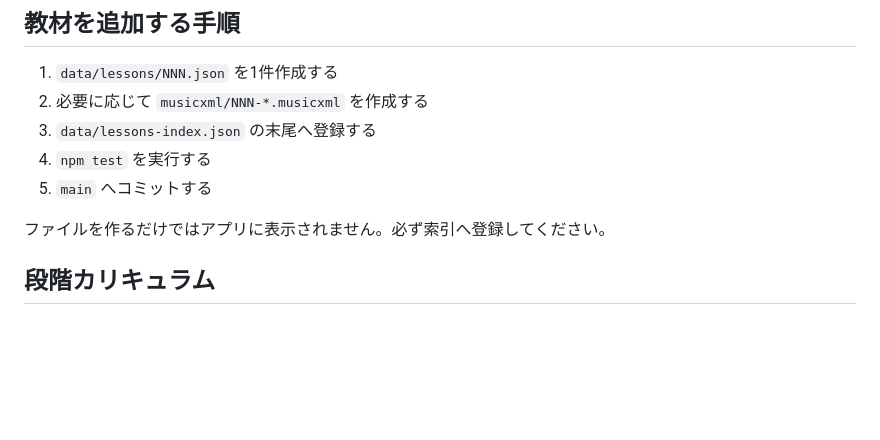
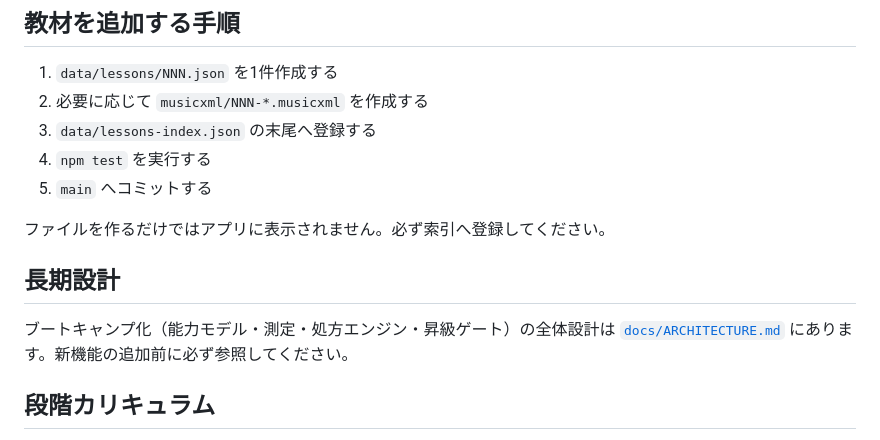
Before and after one commit to kitune2go/fingerstyle-guitar-practice, a Markdown page: README.md, the part around the change. Drawn GitHub-style; blank space fills up the shorter version.

```diff
--- a/README.md
+++ b/README.md
@@ -30,6 +30,11 @@ ChromeまたはSafariの「ホーム画面に追加」を使うと、通常の
 5. `main` へコミットする
 
 ファイルを作るだけではアプリに表示されません。必ず索引へ登録してください。
+
+## 長期設計
+
+ブートキャンプ化（能力モデル・測定・処方エンジン・昇級ゲート）の全体設計は
+[`docs/ARCHITECTURE.md`](docs/ARCHITECTURE.md) にあります。新機能の追加前に必ず参照してください。
 
 ## 段階カリキュラム
 
```
Also changed, not shown: docs/ARCHITECTURE.md (added, +368 -0 lines).
